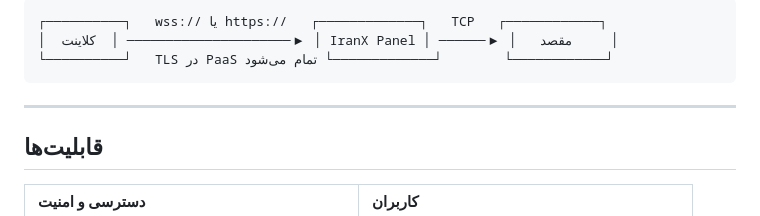
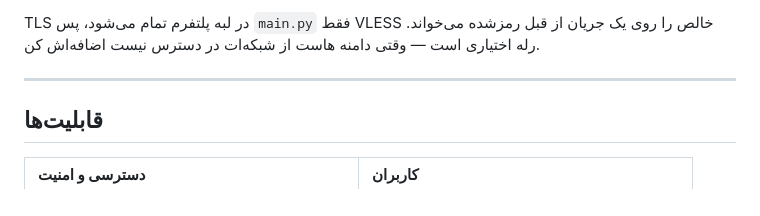
Before and after one commit to BeeEhsas/IranXPanel, a Markdown page: README-fa.md, the part around one of its changes. Drawn GitHub-style.

````diff
--- a/README-fa.md
+++ b/README-fa.md
@@ -38,8 +54,8 @@ PaaS می‌خواهد. TLS را خودِ پلتفرم انجام می‌دهد
 ```
-┌──────────┐   wss:// یا https://   ┌─────────────┐   TCP   ┌────────────┐
-│  کلاینت  │ ─────────────────────▶ │ IranX Panel │ ──────▶ │   مقصد     │
-└──────────┘   TLS در PaaS تمام می‌شود └─────────────┘        └────────────┘
-```
+
+TLS در لبه پلتفرم تمام می‌شود، پس `main.py` فقط VLESS خالص را روی یک جریان
+از قبل رمزشده می‌خواند. رله اختیاری است — وقتی دامنه هاست از شبکه‌ات در دسترس
+نیست اضافه‌اش کن.
 
 ---
 
````
Also changed, not shown: other parts of README-fa.md (+16 -0 lines), README.md (+20 -4 lines).
